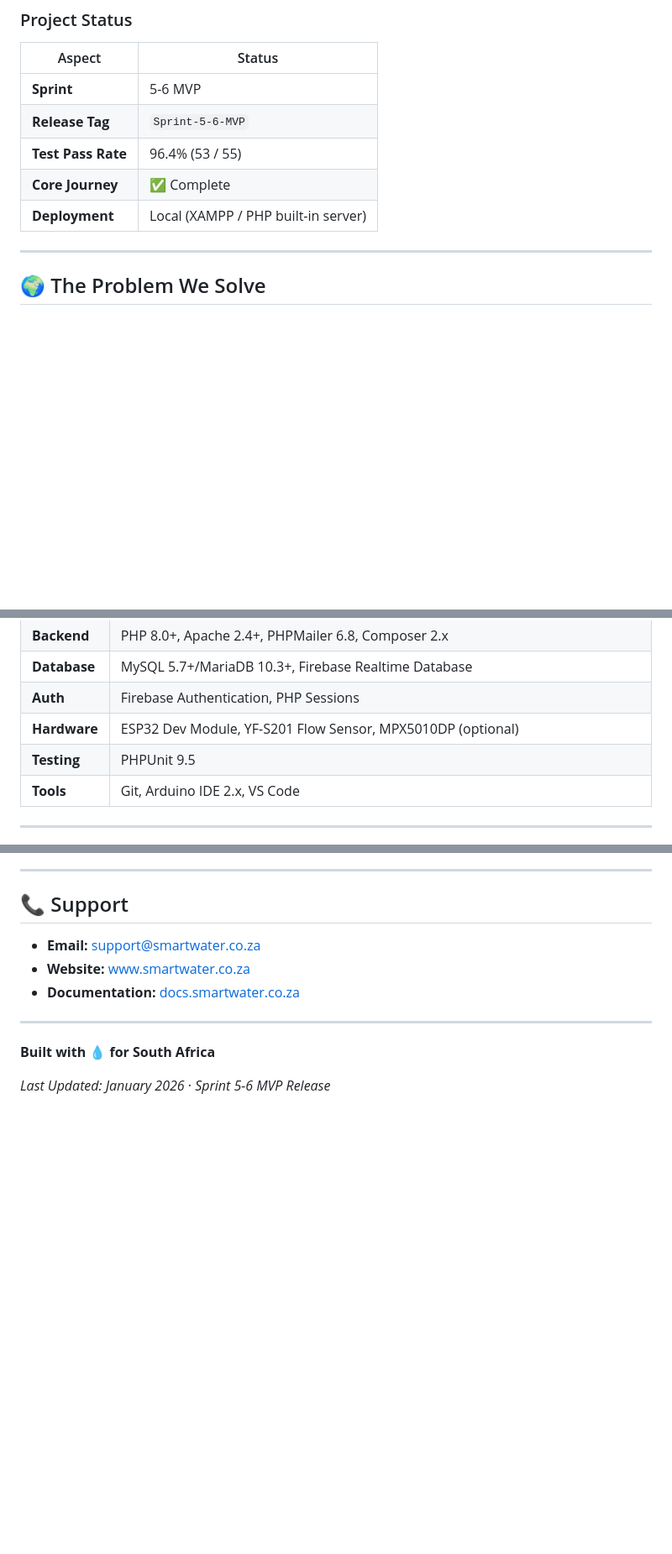
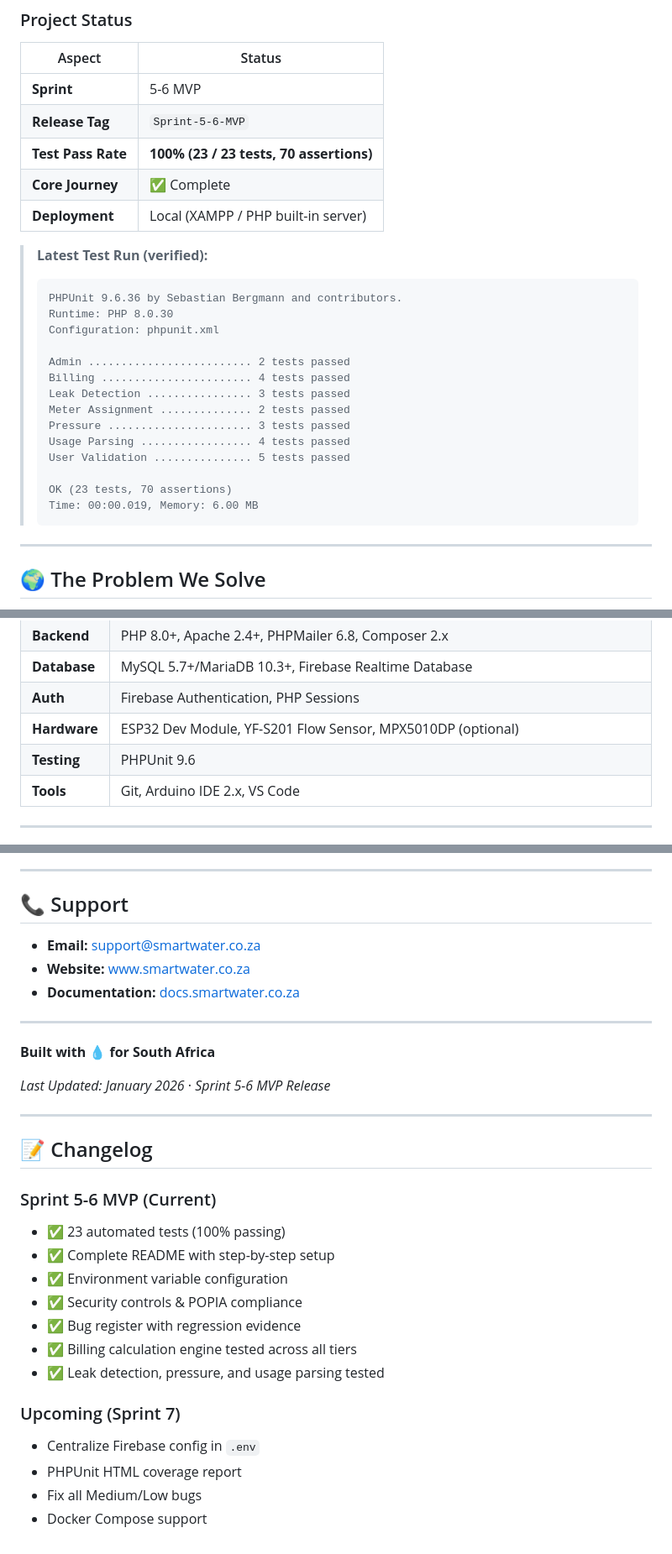
Before and after one commit to Colenbongs/SmartWaterGuardian, a Markdown page: README.md, 3 parts joined by grey strips. Shown at 84% size. GitHub-like rendering; blank space fills up the shorter version.

````diff
--- a/README.md
+++ b/README.md
@@ -55,9 +55,27 @@ The platform enables real-time water consumption monitoring, automated leak dete
 |--------|--------|
 | **Sprint** | 5-6 MVP |
 | **Release Tag** | `Sprint-5-6-MVP` |
-| **Test Pass Rate** | 96.4% (53 / 55) |
+| **Test Pass Rate** | **100% (23 / 23 tests, 70 assertions)** |
 | **Core Journey** | ✅ Complete |
 | **Deployment** | Local (XAMPP / PHP built-in server) |
+
+> **Latest Test Run (verified):**
+> ```
+> PHPUnit 9.6.36 by Sebastian Bergmann and contributors.
+> Runtime: PHP 8.0.30
+> Configuration: phpunit.xml
+>
+> Admin ......................... 2 tests passed
+> Billing ....................... 4 tests passed
+> Leak Detection ................ 3 tests passed
+> Meter Assignment .............. 2 tests passed
+> Pressure ...................... 3 tests passed
+> Usage Parsing ................. 4 tests passed
+> User Validation ............... 5 tests passed
+>
+> OK (23 tests, 70 assertions)
+> Time: 00:00.019, Memory: 6.00 MB
+> ```
 
 ---
 
@@ -164,7 +182,7 @@ REGISTER → APPROVE → MONITOR → ALERT → BILL
 | **Database** | MySQL 5.7+/MariaDB 10.3+, Firebase Realtime Database |
 | **Auth** | Firebase Authentication, PHP Sessions |
 | **Hardware** | ESP32 Dev Module, YF-S201 Flow Sensor, MPX5010DP (optional) |
-| **Testing** | PHPUnit 9.5 |
+| **Testing** | PHPUnit 9.6 |
 | **Tools** | Git, Arduino IDE 2.x, VS Code |
 
 ---
@@ -1363,3 +1470,24 @@ This project is licensed under the **MIT License** — see the [LICENSE](LICENSE
 **Built with 💧 for South Africa**
 
 *Last Updated: January 2026* · *Sprint 5-6 MVP Release*
+
+---
+
+## 📝 Changelog
+
+### Sprint 5-6 MVP (Current)
+
+- ✅ 23 automated tests (100% passing)
+- ✅ Complete README with step-by-step setup
+- ✅ Environment variable configuration
+- ✅ Security controls & POPIA compliance
+- ✅ Bug register with regression evidence
+- ✅ Billing calculation engine tested across all tiers
+- ✅ Leak detection, pressure, and usage parsing tested
+
+### Upcoming (Sprint 7)
+
+- Centralize Firebase config in `.env`
+- PHPUnit HTML coverage report
+- Fix all Medium/Low bugs
+- Docker Compose support
````
Also changed, not shown: other parts of README.md (+135 -46 lines).
